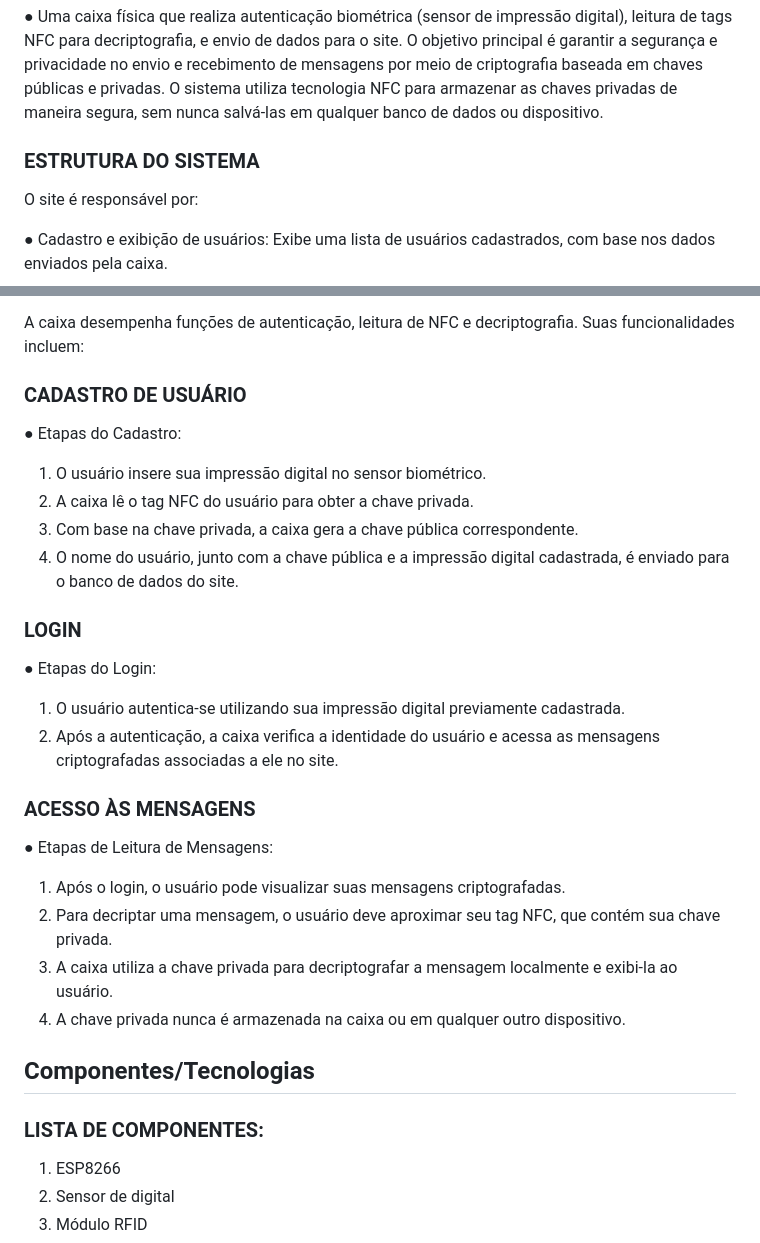
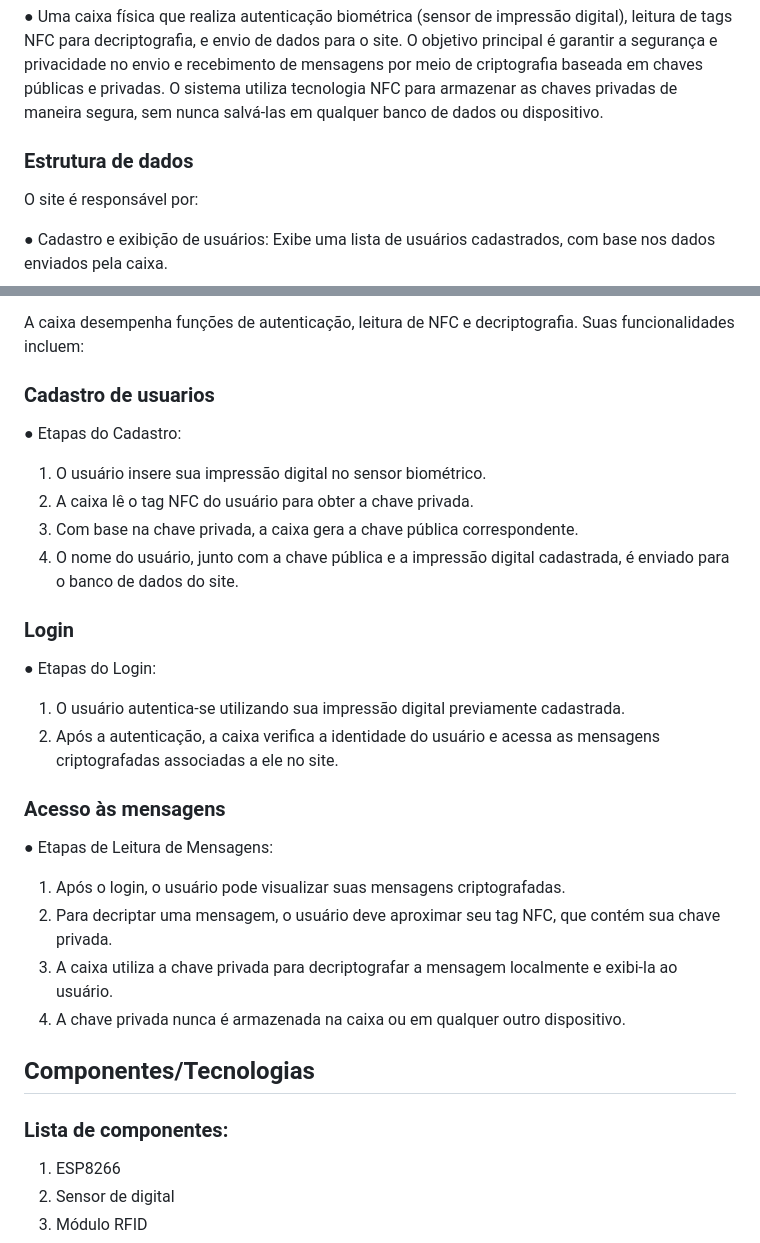
Before and after one commit to Ryuu89/UnlocKey, a Markdown page: README.md, 2 parts joined by grey strips. GitHub-like rendering.

```diff
--- a/README.md
+++ b/README.md
@@ -30,7 +30,7 @@ mensagens por meio de criptografia baseada em chaves públicas e privadas. O
 sistema utiliza tecnologia NFC para armazenar as chaves privadas de maneira segura,
 sem nunca salvá-las em qualquer banco de dados ou dispositivo.
 
-### ESTRUTURA DO SISTEMA
+### Estrutura de dados
 O site é responsável por:
 
 ● Cadastro e exibição de usuários: Exibe uma lista de usuários cadastrados, com
@@ -60,7 +60,7 @@ apenas pelo destinatário, via caixa.
 A caixa desempenha funções de autenticação, leitura de NFC e decriptografia. Suas
 funcionalidades incluem:
 
-### CADASTRO DE USUÁRIO
+### Cadastro de usuarios
 
 ● Etapas do Cadastro:
 
@@ -71,14 +71,14 @@ correspondente.
 4. O nome do usuário, junto com a chave pública e a impressão digital
 cadastrada, é enviado para o banco de dados do site.
 
-### LOGIN
+### Login
 ● Etapas do Login:
 1. O usuário autentica-se utilizando sua impressão digital previamente
 cadastrada.
 2. Após a autenticação, a caixa verifica a identidade do usuário e acessa as
 mensagens criptografadas associadas a ele no site.
 
-### ACESSO ÀS MENSAGENS
+### Acesso às mensagens
 ● Etapas de Leitura de Mensagens:
 1. Após o login, o usuário pode visualizar suas mensagens criptografadas.
 2. Para decriptar uma mensagem, o usuário deve aproximar seu tag NFC,
@@ -90,7 +90,7 @@ dispositivo.
 
 ## Componentes/Tecnologias
 
-### LISTA DE COMPONENTES:
+### Lista de componentes:
 1. ESP8266
 2. Sensor de digital
 3. Módulo RFID
```
